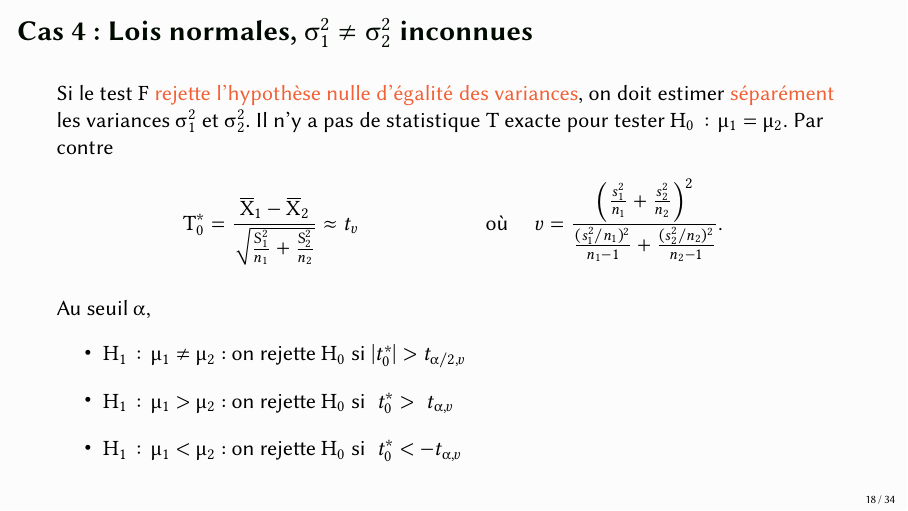
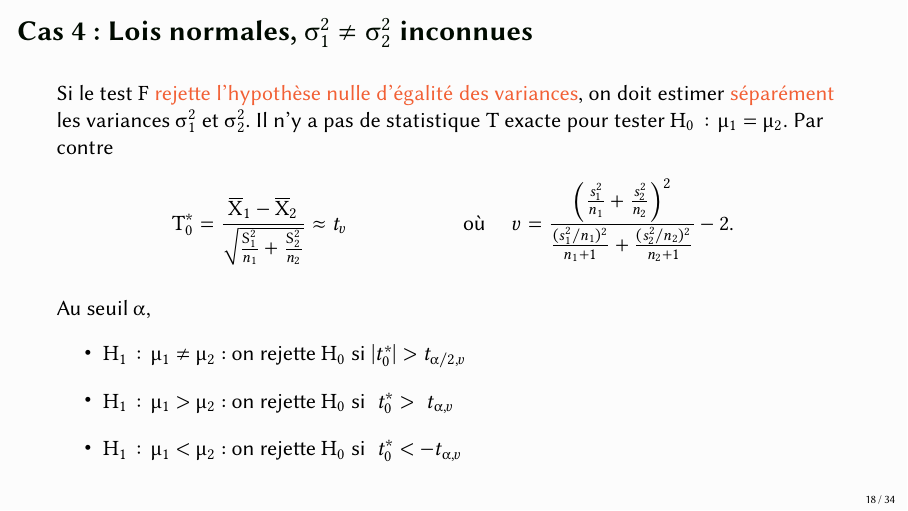
Before and after one commit to JulienMiron/STT-1900, LaTeX slides (diapos/Module 8.2 - Tests d'hypothèses 2 éch.tex): page 21 of 41. Compiled offline with pdfLaTeX.

Commit message:
Revient à l'ancienne formule de Welch-Satterthwaite (Module 8.2)
Sur demande : annule la correction n_i+1→n_i-1 et le retrait du "-2"
appliqués précédemment.

Co-Authored-By: Claude Sonnet 5 <noreply@anthropic.com>

```diff
--- a/diapos/Module 8.2 - Tests d'hypothèses 2 éch.tex
+++ b/diapos/Module 8.2 - Tests d'hypothèses 2 éch.tex
@@ -331,7 +331,7 @@ Il n'y a pas de statistique $T$ exacte pour tester $H_0 : \mu_1 = \mu_2$.
 Par contre
 \begin{align*}
 T_0^* = \frac{\overline{X}_1 - \overline{X}_2}{ \sqrt{ \frac{S^2_1}{n_1} + \frac{S^2_2}{n_2}  }} \approx t_v  & &
-\mbox{o\`u }\quad v = \frac{\left( \frac{s_1^2}{n_1} + \frac{s_2^2}{n_2} \right) ^2 }{ \frac{ (s_1^2 / n_1)^2}{n_1 - 1} + \frac{ (s_2^2 / n_2)^2}{n_2 - 1}}.
+\mbox{o\`u }\quad v = \frac{\left( \frac{s_1^2}{n_1} + \frac{s_2^2}{n_2} \right) ^2 }{ \frac{ (s_1^2 / n_1)^2}{n_1 + 1} + \frac{ (s_2^2 / n_2)^2}{n_2 + 1}} - 2.
 \end{align*}
 
 \medskip
```
